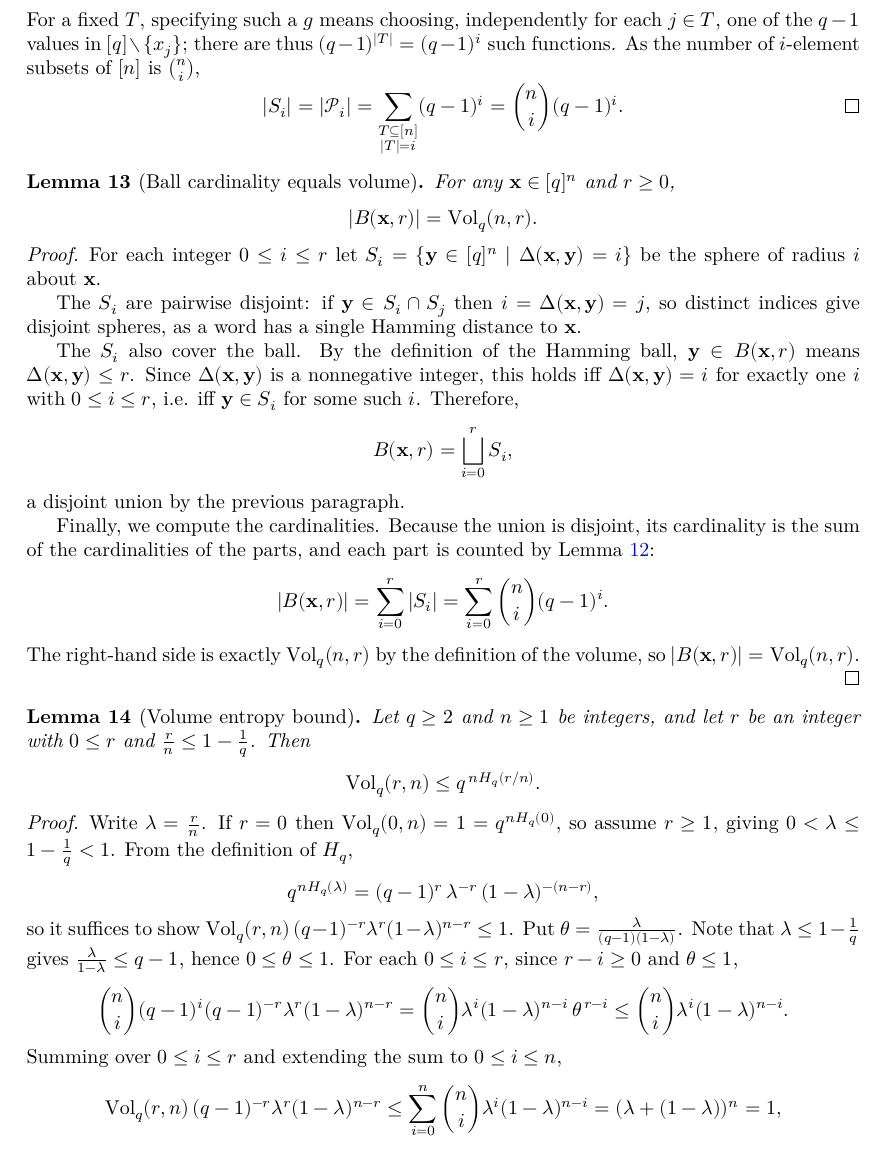
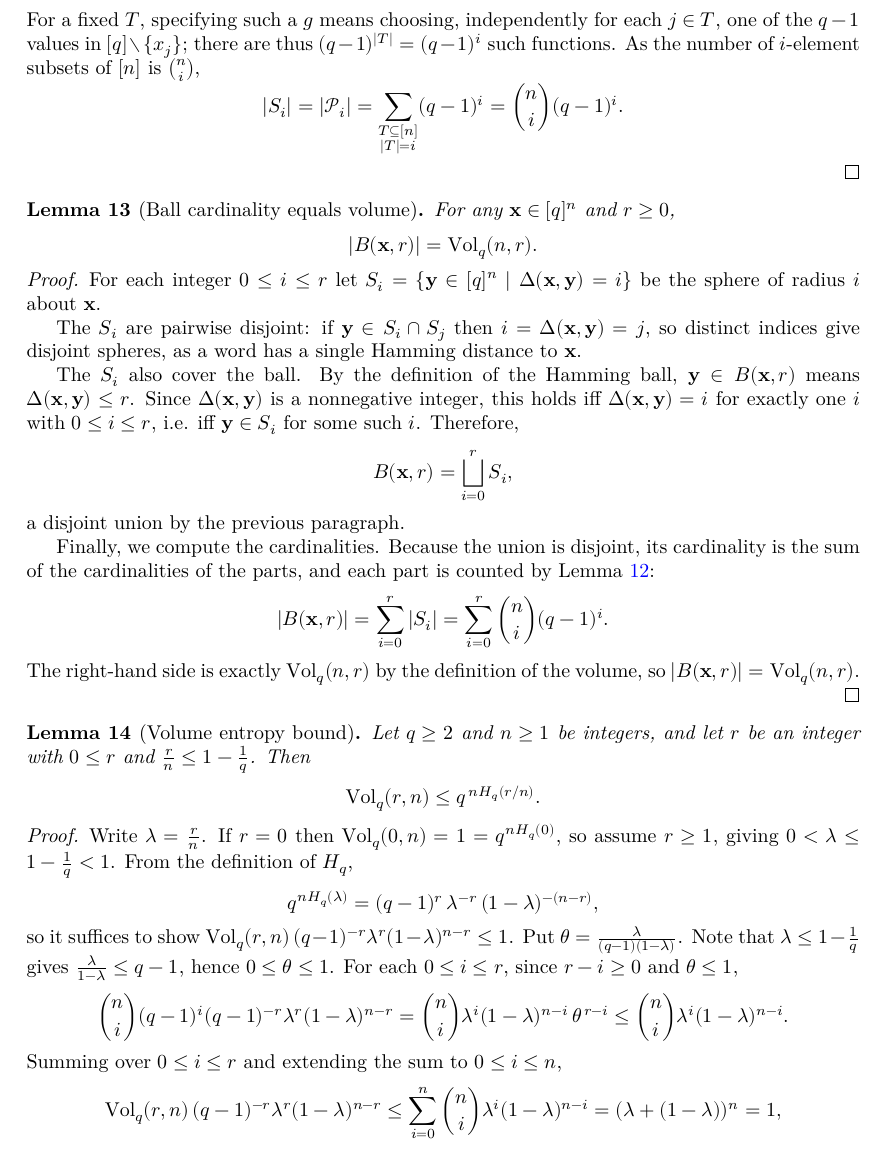
Before and after one commit to wurtylex/LeanECC, a LaTeX document (blueprint/src/print.tex, which reads blueprint/src/sections/Basics/simple_properties.tex): part of page 4 of 9, cut so that both start at the same text. Compiled offline with XeLaTeX.

Commit message:
blueprint cleanup

```diff
--- a/blueprint/src/sections/Basics/simple_properties.tex
+++ b/blueprint/src/sections/Basics/simple_properties.tex
@@ -84,7 +84,7 @@
   \[
     |S_i| = |\mathcal{P}_i|
       = \sum_{\substack{T \subseteq [n] \\ |T| = i}} (q-1)^i
-      = \binom{n}{i}(q-1)^i. \qedhere
+      = \binom{n}{i}(q-1)^i.
   \]
 \end{proof}
 
@@ -98,6 +98,7 @@
 \end{lemma}
 
 \begin{proof}
+  \leanok
   \uses{lemma:SphereCard}
   For each integer $0 \leq i \leq r$ let $S_i = \{\mathbf{y} \in [q]^n \mid \Delta(\mathbf{x}, \mathbf{y}) = i\}$
   be the sphere of radius $i$ about $\mathbf{x}$.
```
